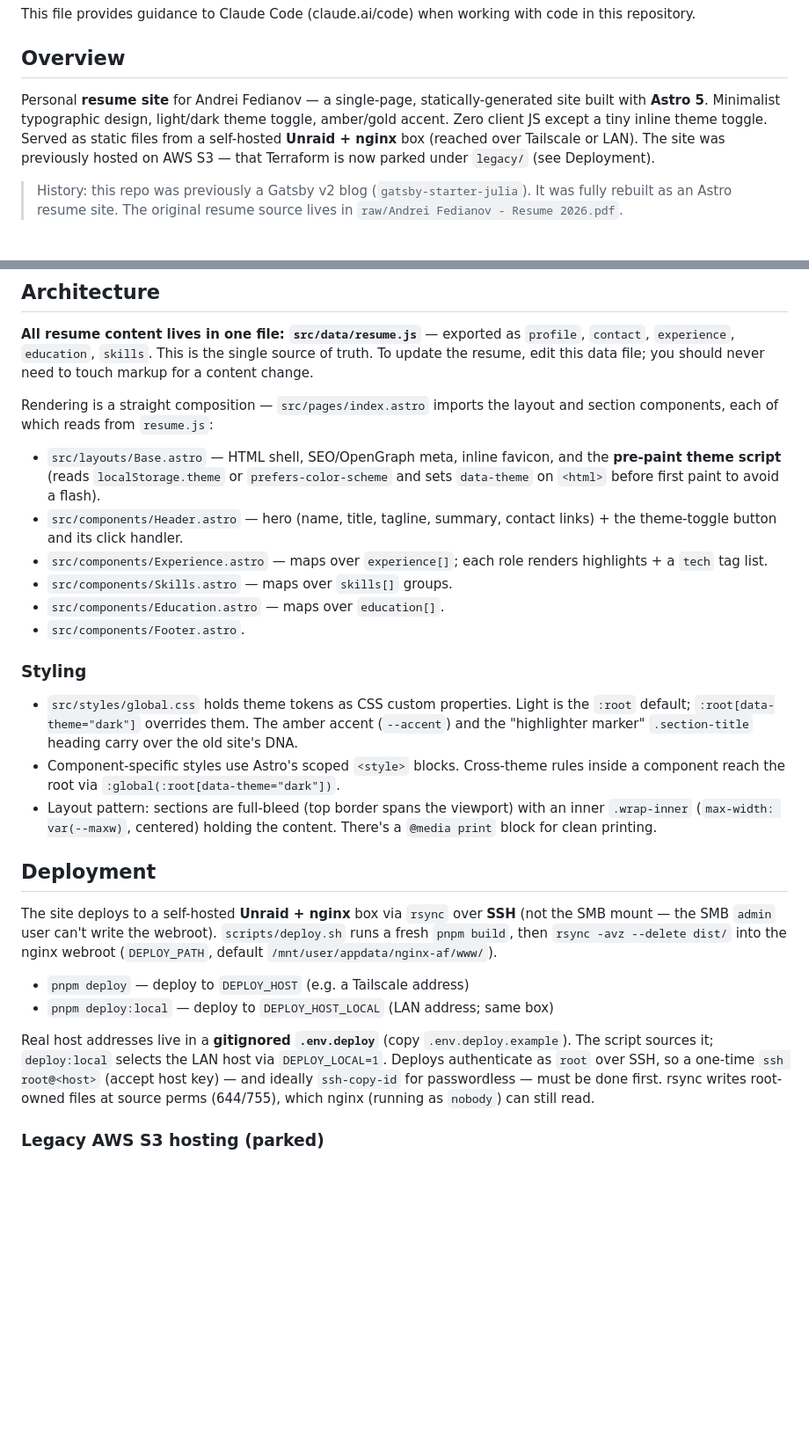
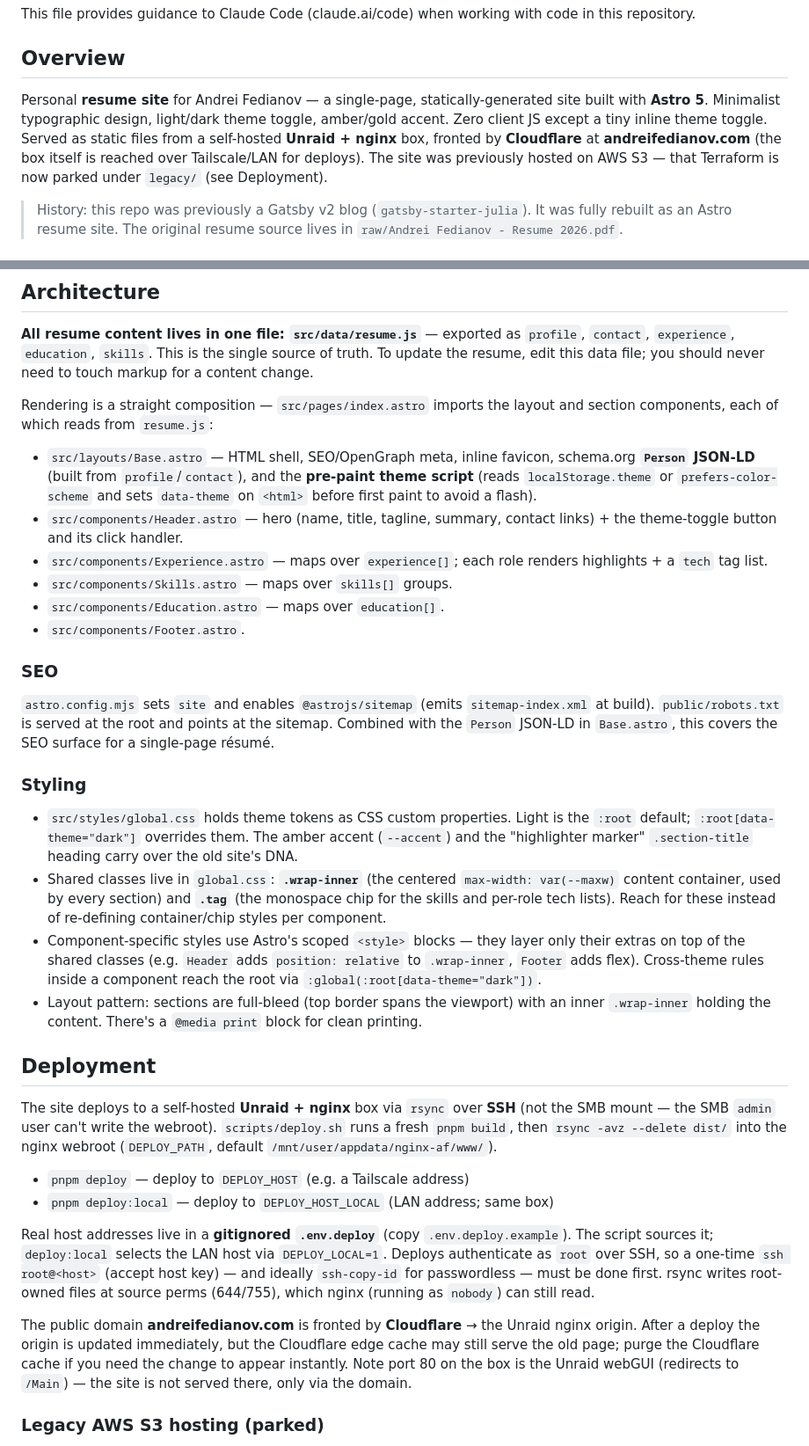
Before and after one commit to dreallday/andreifedianov.com, a Markdown page: CLAUDE.md, 2 parts joined by grey strips. Shown at 88% size. Drawn GitHub-style; blank space fills up the shorter version.

Commit message:
Update CLAUDE.md: Cloudflare/domain, SEO, shared CSS classes

```diff
--- a/CLAUDE.md
+++ b/CLAUDE.md
@@ -4,7 +4,7 @@ This file provides guidance to Claude Code (claude.ai/code) when working with co
 
 ## Overview
 
-Personal **resume site** for Andrei Fedianov — a single-page, statically-generated site built with **Astro 5**. Minimalist typographic design, light/dark theme toggle, amber/gold accent. Zero client JS except a tiny inline theme toggle. Served as static files from a self-hosted **Unraid + nginx** box (reached over Tailscale or LAN). The site was previously hosted on AWS S3 — that Terraform is now parked under `legacy/` (see Deployment).
+Personal **resume site** for Andrei Fedianov — a single-page, statically-generated site built with **Astro 5**. Minimalist typographic design, light/dark theme toggle, amber/gold accent. Zero client JS except a tiny inline theme toggle. Served as static files from a self-hosted **Unraid + nginx** box, fronted by **Cloudflare** at **andreifedianov.com** (the box itself is reached over Tailscale/LAN for deploys). The site was previously hosted on AWS S3 — that Terraform is now parked under `legacy/` (see Deployment).
 
 > History: this repo was previously a Gatsby v2 blog (`gatsby-starter-julia`). It was fully rebuilt as an Astro resume site. The original resume source lives in `raw/Andrei Fedianov - Resume 2026.pdf`.
 
@@ -26,18 +26,23 @@ Native deps (`esbuild`, `sharp`) require build scripts, which pnpm blocks by def
 
 Rendering is a straight composition — `src/pages/index.astro` imports the layout and section components, each of which reads from `resume.js`:
 
-- `src/layouts/Base.astro` — HTML shell, SEO/OpenGraph meta, inline favicon, and the **pre-paint theme script** (reads `localStorage.theme` or `prefers-color-scheme` and sets `data-theme` on `<html>` before first paint to avoid a flash).
+- `src/layouts/Base.astro` — HTML shell, SEO/OpenGraph meta, inline favicon, schema.org **`Person` JSON-LD** (built from `profile`/`contact`), and the **pre-paint theme script** (reads `localStorage.theme` or `prefers-color-scheme` and sets `data-theme` on `<html>` before first paint to avoid a flash).
 - `src/components/Header.astro` — hero (name, title, tagline, summary, contact links) + the theme-toggle button and its click handler.
 - `src/components/Experience.astro` — maps over `experience[]`; each role renders highlights + a `tech` tag list.
 - `src/components/Skills.astro` — maps over `skills[]` groups.
 - `src/components/Education.astro` — maps over `education[]`.
 - `src/components/Footer.astro`.
 
+### SEO
+
+`astro.config.mjs` sets `site` and enables `@astrojs/sitemap` (emits `sitemap-index.xml` at build). `public/robots.txt` is served at the root and points at the sitemap. Combined with the `Person` JSON-LD in `Base.astro`, this covers the SEO surface for a single-page résumé.
+
 ### Styling
 
 - `src/styles/global.css` holds theme tokens as CSS custom properties. Light is the `:root` default; `:root[data-theme="dark"]` overrides them. The amber accent (`--accent`) and the "highlighter marker" `.section-title` heading carry over the old site's DNA.
-- Component-specific styles use Astro's scoped `<style>` blocks. Cross-theme rules inside a component reach the root via `:global(:root[data-theme="dark"])`.
-- Layout pattern: sections are full-bleed (top border spans the viewport) with an inner `.wrap-inner` (`max-width: var(--maxw)`, centered) holding the content. There's a `@media print` block for clean printing.
+- Shared classes live in `global.css`: **`.wrap-inner`** (the centered `max-width: var(--maxw)` content container, used by every section) and **`.tag`** (the monospace chip for the skills and per-role tech lists). Reach for these instead of re-defining container/chip styles per component.
+- Component-specific styles use Astro's scoped `<style>` blocks — they layer only their extras on top of the shared classes (e.g. `Header` adds `position: relative` to `.wrap-inner`, `Footer` adds flex). Cross-theme rules inside a component reach the root via `:global(:root[data-theme="dark"])`.
+- Layout pattern: sections are full-bleed (top border spans the viewport) with an inner `.wrap-inner` holding the content. There's a `@media print` block for clean printing.
 
 ## Deployment
 
@@ -48,6 +53,8 @@ The site deploys to a self-hosted **Unraid + nginx** box via `rsync` over **SSH*
 
 Real host addresses live in a **gitignored `.env.deploy`** (copy `.env.deploy.example`). The script sources it; `deploy:local` selects the LAN host via `DEPLOY_LOCAL=1`. Deploys authenticate as `root` over SSH, so a one-time `ssh root@<host>` (accept host key) — and ideally `ssh-copy-id` for passwordless — must be done first. rsync writes root-owned files at source perms (644/755), which nginx (running as `nobody`) can still read.
 
+The public domain **andreifedianov.com** is fronted by **Cloudflare** → the Unraid nginx origin. After a deploy the origin is updated immediately, but the Cloudflare edge cache may still serve the old page; purge the Cloudflare cache if you need the change to appear instantly. Note port 80 on the box is the Unraid webGUI (redirects to `/Main`) — the site is not served there, only via the domain.
+
 ### Legacy AWS S3 hosting (parked)
 
 The previous S3 static-website setup lives in `legacy/terraform/` and is dormant. **The S3 buckets still exist** — parking the code didn't remove them. To decommission, fill in the real state bucket in `legacy/terraform/backend.tf` and run `terraform destroy` from there (needs the appropriate AWS credentials). See `legacy/README.md`.
```
